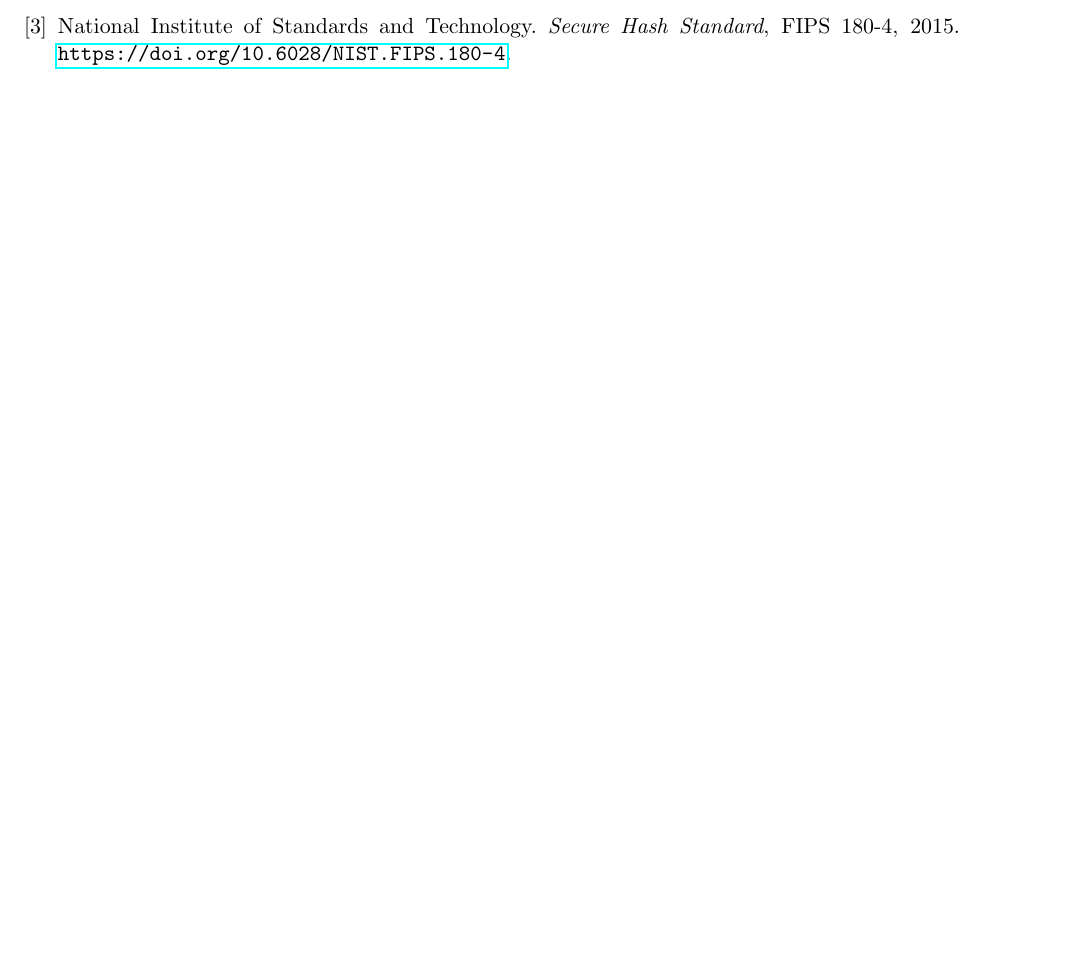
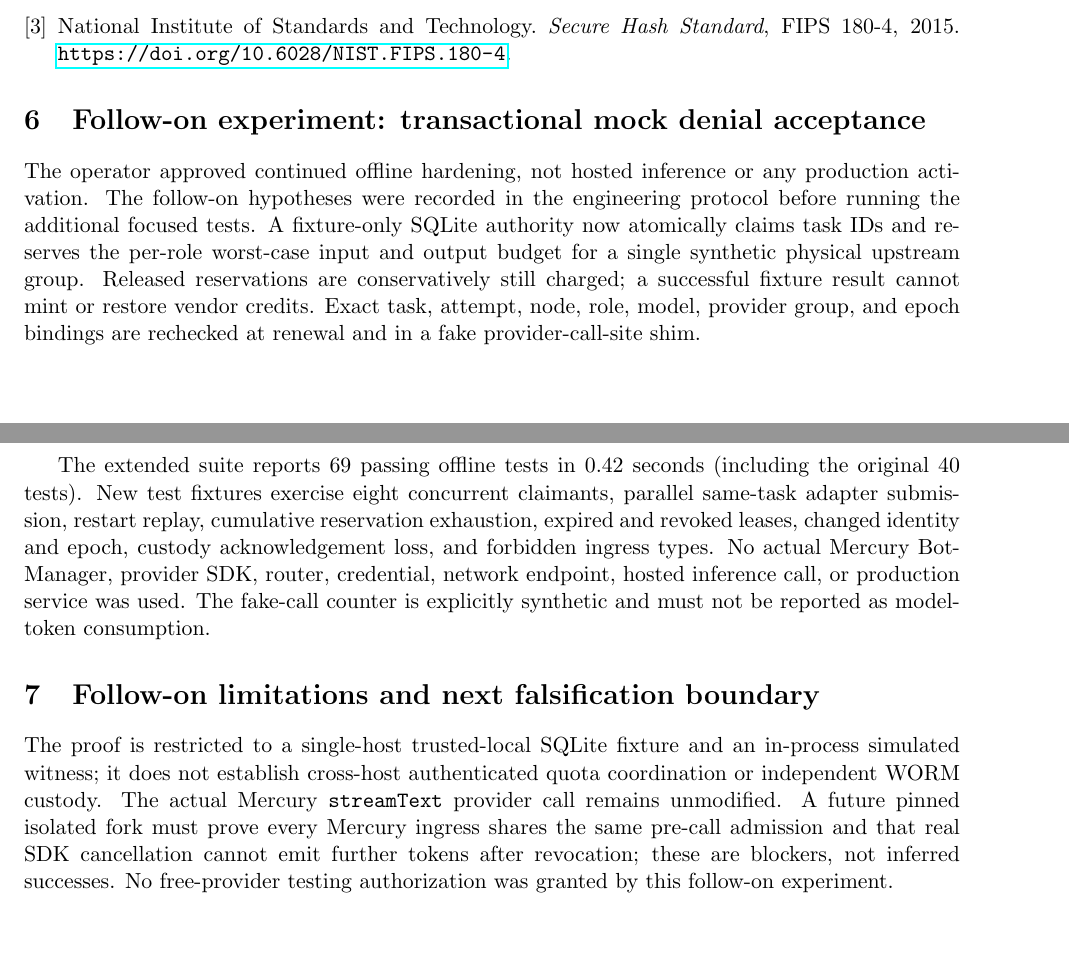
Before and after one commit to scottjoyner/auto-assist, a LaTeX paper (papers/mercury_specialist_shadow_20261008.tex): part of page 2 of 2 before the commit and two parts of pages 2 and 3 of 3 after it, the two joined at a grey line, cut so that both start at the same text, the shorter picture padded with empty space. Compiled offline with pdfLaTeX.

Commit message:
test: harden Mercury mock-only lease and trace denial contract

```diff
--- a/papers/mercury_specialist_shadow_20261008.tex
+++ b/papers/mercury_specialist_shadow_20261008.tex
@@ -47,4 +47,36 @@
 \bibitem{rfc6585} M. Nottingham and R. Fielding. \emph{Additional HTTP Status Codes}, RFC 6585, 2012. \url{https://www.rfc-editor.org/rfc/rfc6585}.
 \bibitem{nist} National Institute of Standards and Technology. \emph{Secure Hash Standard}, FIPS 180-4, 2015. \url{https://doi.org/10.6028/NIST.FIPS.180-4}.
 \end{thebibliography}
+
+\section{Follow-on experiment: transactional mock denial acceptance}
+The operator approved continued offline hardening, not hosted inference or any
+production activation. The follow-on hypotheses were recorded in the
+engineering protocol before running the additional focused tests. A
+fixture-only SQLite authority now atomically claims task IDs and reserves the
+per-role worst-case input and output budget for a single synthetic physical
+upstream group. Released reservations are conservatively still charged; a
+successful fixture result cannot mint or restore vendor credits. Exact task,
+attempt, node, role, model, provider group, and epoch bindings are rechecked
+at renewal and in a fake provider-call-site shim.
+
+The extended suite reports 69 passing offline tests in 0.42 seconds
+(including the original 40 tests). New test fixtures exercise eight
+concurrent claimants, parallel same-task adapter submission, restart replay,
+cumulative reservation exhaustion, expired and revoked leases, changed
+identity and epoch, custody acknowledgement loss, and forbidden ingress
+types. No actual Mercury BotManager, provider SDK, router, credential,
+network endpoint, hosted inference call, or production service was used.
+The fake-call counter is explicitly synthetic and must not be reported as
+model-token consumption.
+
+\section{Follow-on limitations and next falsification boundary}
+The proof is restricted to a single-host trusted-local SQLite fixture and
+an in-process simulated witness; it does not establish cross-host authenticated
+quota coordination or independent WORM custody. The actual Mercury
+\texttt{streamText} provider call remains unmodified. A future pinned
+isolated fork must prove every Mercury ingress shares the same pre-call
+admission and that real SDK cancellation cannot emit further tokens after
+revocation; these are blockers, not inferred successes. No free-provider
+testing authorization was granted by this follow-on experiment.
+
 \end{document}
```
